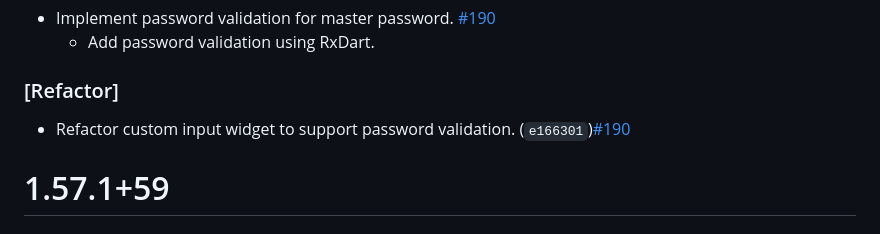
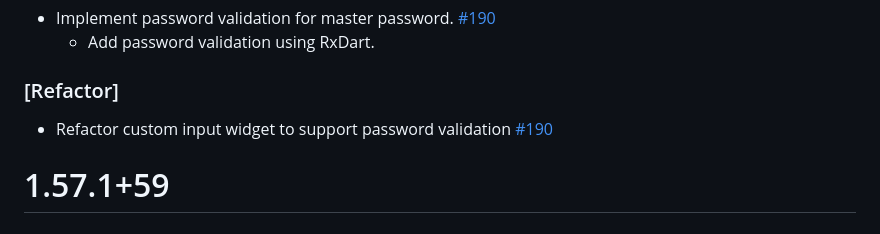
Before and after one commit to pactus-project/pactus-gui, a Markdown page: CHANGELOG.md, the part around the change. Rendered like a GitHub page.

Commit message:
docs: update `CHANGELOG.md` file

```diff
--- a/CHANGELOG.md
+++ b/CHANGELOG.md
@@ -3,7 +3,7 @@
 - Implement password validation for master password. [#190](https://github.com/pactus-project/pactus-gui/pull/194)
   - Add password validation using RxDart.
 ### [Refactor]
-- Refactor custom input widget to support password validation. (`e166301`)[#190](https://github.com/pactus-project/pactus-gui/pull/194)
+- Refactor custom input widget to support password validation [#190](https://github.com/pactus-project/pactus-gui/pull/194)
 
 # 1.57.1+59
 ### [CI]
```
